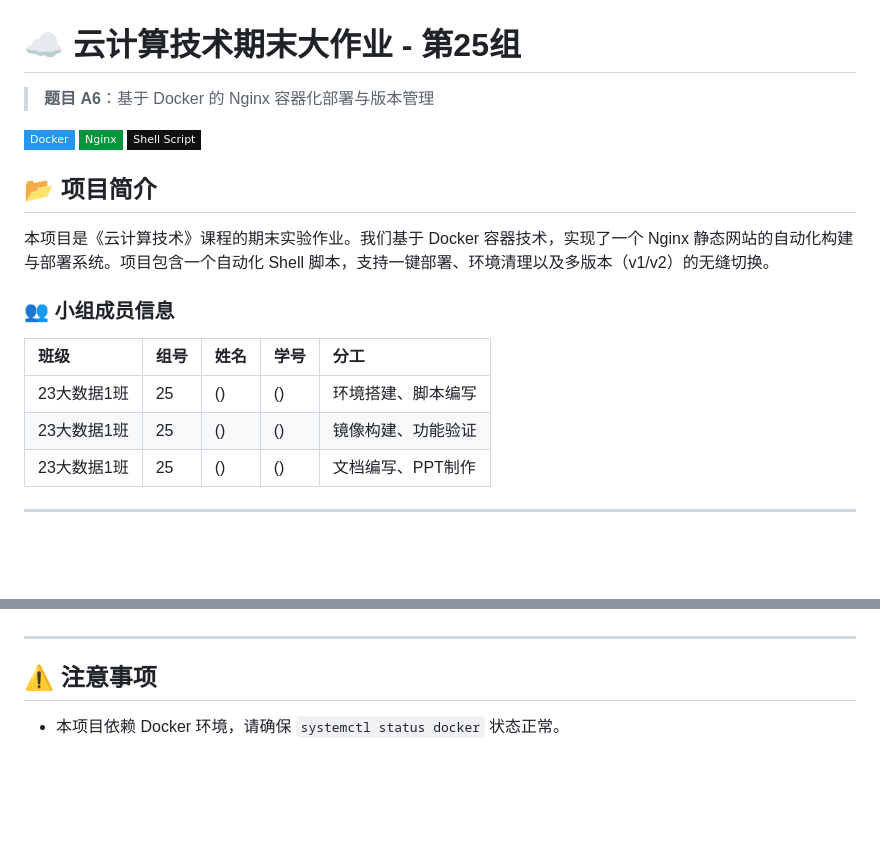
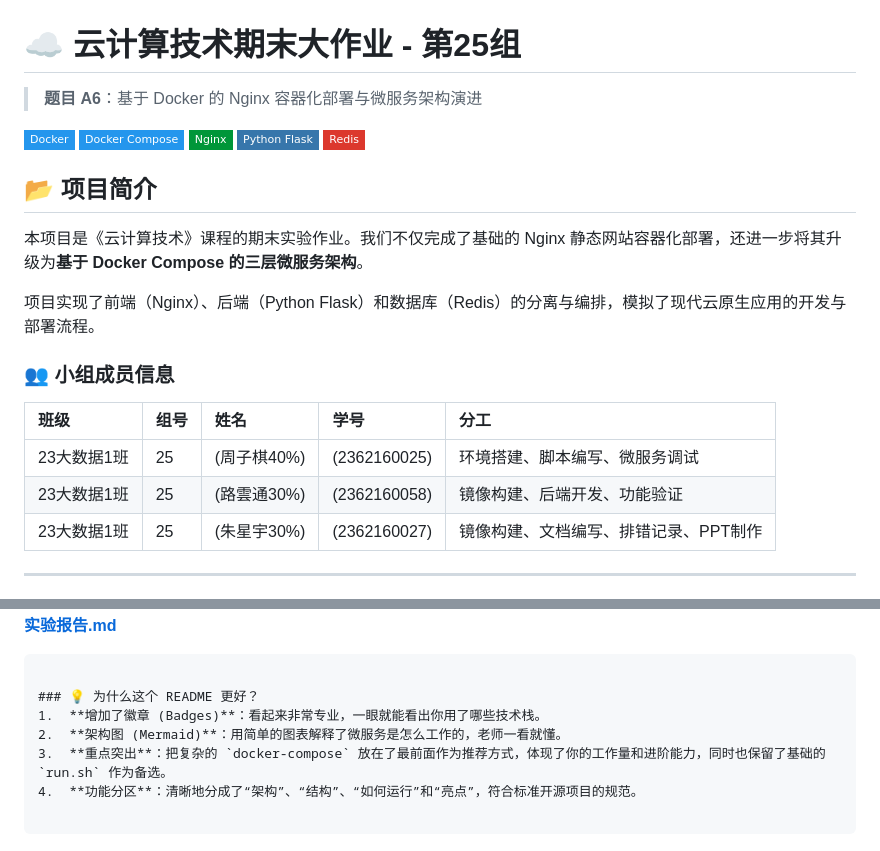
Before and after one commit to ZZQ-77756/cloud-final-class1-group25-A6, a Markdown page: README.md, 2 parts joined by grey strips. Drawn GitHub-style; badges without logos; blank space fills up the shorter version.

````diff
--- a/README.md
+++ b/README.md
@@ -1,20 +1,24 @@
 # ☁️ 云计算技术期末大作业 - 第25组
 
-> **题目 A6**：基于 Docker 的 Nginx 容器化部署与版本管理
+> **题目 A6**：基于 Docker 的 Nginx 容器化部署与微服务架构演进
 
 ![Docker](https://img.shields.io/badge/Docker-2496ED?style=flat-square&logo=docker&logoColor=white)
+![Docker Compose](https://img.shields.io/badge/Docker_Compose-2496ED?style=flat-square&logo=docker&logoColor=white)
 ![Nginx](https://img.shields.io/badge/Nginx-009639?style=flat-square&logo=nginx&logoColor=white)
-![Shell](https://img.shields.io/badge/Shell_Script-121011?style=flat-square&logo=gnu-bash&logoColor=white)
+![Python Flask](https://img.shields.io/badge/Python_Flask-3776AB?style=flat-square&logo=python&logoColor=white)
+![Redis](https://img.shields.io/badge/Redis-DC382D?style=flat-square&logo=redis&logoColor=white)
 
 ## 📂 项目简介
-本项目是《云计算技术》课程的期末实验作业。我们基于 Docker 容器技术，实现了一个 Nginx 静态网站的自动化构建与部署系统。项目包含一个自动化 Shell 脚本，支持一键部署、环境清理以及多版本（v1/v2）的无缝切换。
+本项目是《云计算技术》课程的期末实验作业。我们不仅完成了基础的 Nginx 静态网站容器化部署，还进一步将其升级为**基于 Docker Compose 的三层微服务架构**。
+
+项目实现了前端（Nginx）、后端（Python Flask）和数据库（Redis）的分离与编排，模拟了现代云原生应用的开发与部署流程。
 
 ### 👥 小组成员信息
 | 班级 | 组号 | 姓名 | 学号 | 分工 |
 | :--- | :--- | :--- | :--- | :--- |
-| 23大数据1班 | 25 | () | () | 环境搭建、脚本编写 |
-| 23大数据1班 | 25 | () | () | 镜像构建、功能验证 |
-| 23大数据1班 | 25 | () | () | 文档编写、PPT制作 |
+| 23大数据1班 | 25 | (周子棋40%) | (2362160025) | 环境搭建、脚本编写、微服务调试 |
+| 23大数据1班 | 25 | (路雲通30%) | (2362160058) | 镜像构建、后端开发、功能验证 |
+| 23大数据1班 | 25 | (朱星宇30%) | (2362160027) | 镜像构建、文档编写、排错记录、PPT制作 |
 
 ---
 
@@ -107,7 +138,11 @@ echo '<h2>Hello from Version 2!</h2>' >> src/index.html
 👉 **[实验报告.md](https://www.google.com/search?q=./report/%E5%AE%9E%E9%AA%8C%E6%8A%A5%E5%91%8A.md)**
 
----
+```
 
-## ⚠️ 注意事项
+### 💡 为什么这个 README 更好？
+1.  **增加了徽章 (Badges)**：看起来非常专业，一眼就能看出你用了哪些技术栈。
+2.  **架构图 (Mermaid)**：用简单的图表解释了微服务是怎么工作的，老师一看就懂。
+3.  **重点突出**：把复杂的 `docker-compose` 放在了最前面作为推荐方式，体现了你的工作量和进阶能力，同时也保留了基础的 `run.sh` 作为备选。
+4.  **功能分区**：清晰地分成了“架构”、“结构”、“如何运行”和“亮点”，符合标准开源项目的规范。
 
-* 本项目依赖 Docker 环境，请确保 `systemctl status docker` 状态正常。
+```
````
Also changed, not shown: other parts of README.md (+81 -54 lines).
